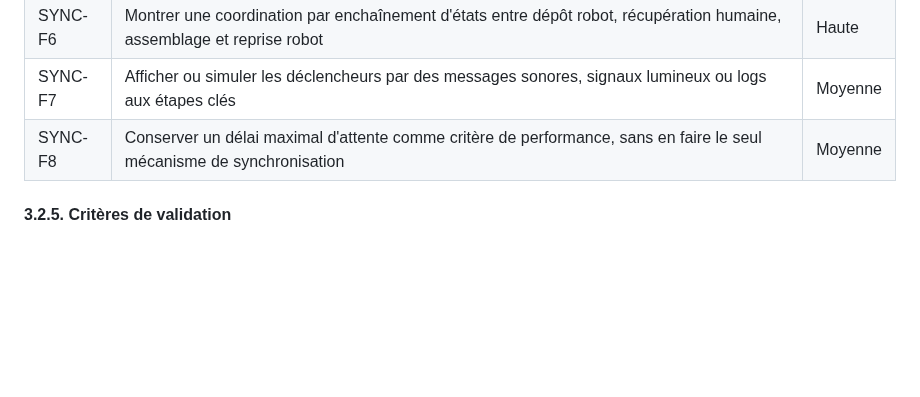
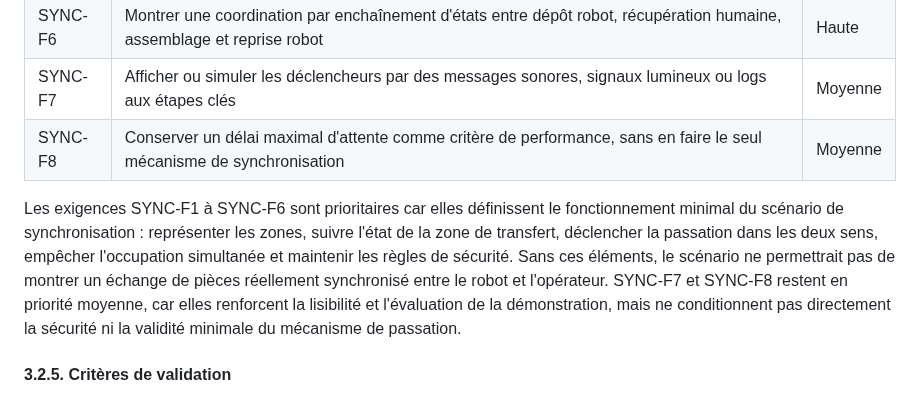
Before and after one commit to ProjectInitNiko/PRBE-Homme-Robot, a Markdown page: docs/cahier-des-charges.md, the part around the change. Rendered like a GitHub page; blank space fills up the shorter version.

Commit message:
docs: justify scenario 2 priorities

```diff
--- a/docs/cahier-des-charges.md
+++ b/docs/cahier-des-charges.md
@@ -153,6 +153,15 @@ L'objectif est de montrer une vraie synchronisation entre le robot et l'opérate
 | SYNC-F6 | Montrer une coordination par enchaînement d'états entre dépôt robot, récupération humaine, assemblage et reprise robot | Haute |
 | SYNC-F7 | Afficher ou simuler les déclencheurs par des messages sonores, signaux lumineux ou logs aux étapes clés | Moyenne |
 | SYNC-F8 | Conserver un délai maximal d'attente comme critère de performance, sans en faire le seul mécanisme de synchronisation | Moyenne |
+
+Les exigences SYNC-F1 à SYNC-F6 sont prioritaires car elles définissent le fonctionnement
+minimal du scénario de synchronisation : représenter les zones, suivre l'état de la zone de
+transfert, déclencher la passation dans les deux sens, empêcher l'occupation simultanée et
+maintenir les règles de sécurité. Sans ces éléments, le scénario ne permettrait pas de
+montrer un échange de pièces réellement synchronisé entre le robot et l'opérateur.
+SYNC-F7 et SYNC-F8 restent en priorité moyenne, car elles renforcent la lisibilité et
+l'évaluation de la démonstration, mais ne conditionnent pas directement la sécurité ni la
+validité minimale du mécanisme de passation.
 
 #### 3.2.5. Critères de validation
 
```
